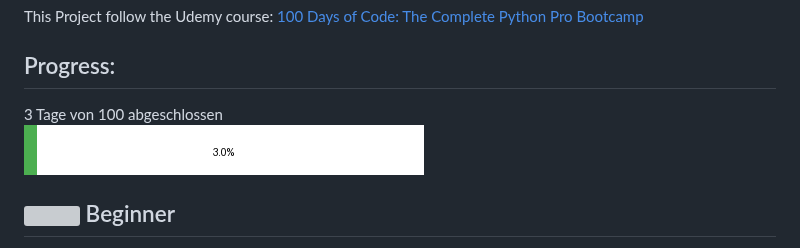
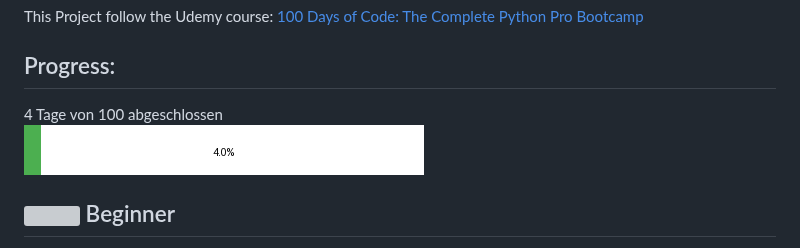
Before and after one commit to Mannala/100-days-of-code-python, a Markdown page: Readme.md, the part around the change. GitHub-like rendering; pictures changed too: progress.png; grey boxes are pictures that could not be loaded.

Commit message:
Update progress image and README

```diff
--- a/Readme.md
+++ b/Readme.md
@@ -6,7 +6,7 @@ This Project follow the Udemy course: [100 Days of Code: The Complete Python Pro
 
 ## Progress:
 
-3 Tage von 100 abgeschlossen
+4 Tage von 100 abgeschlossen
 <br> ![Progress](./progress.png)
 
 
```
